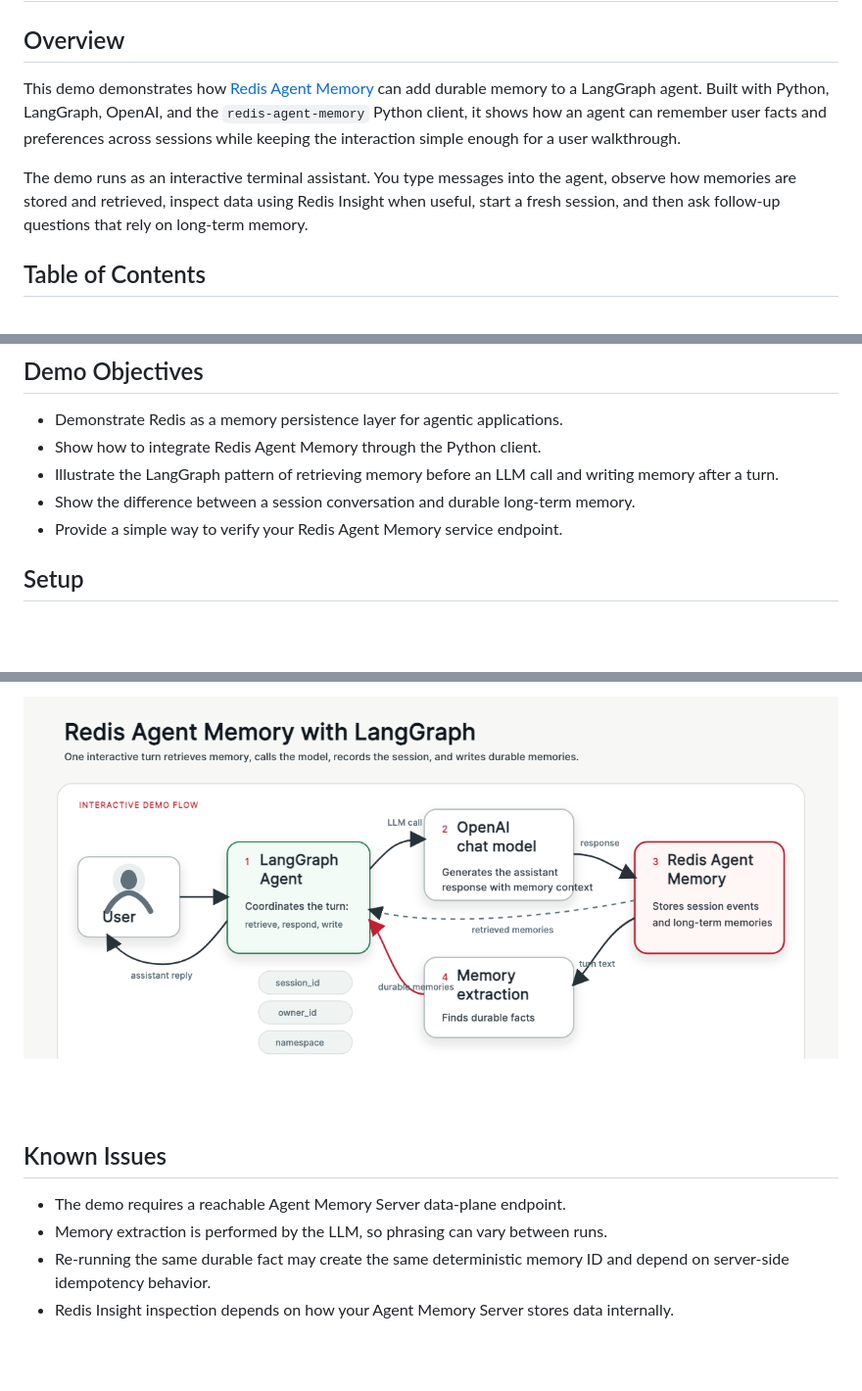
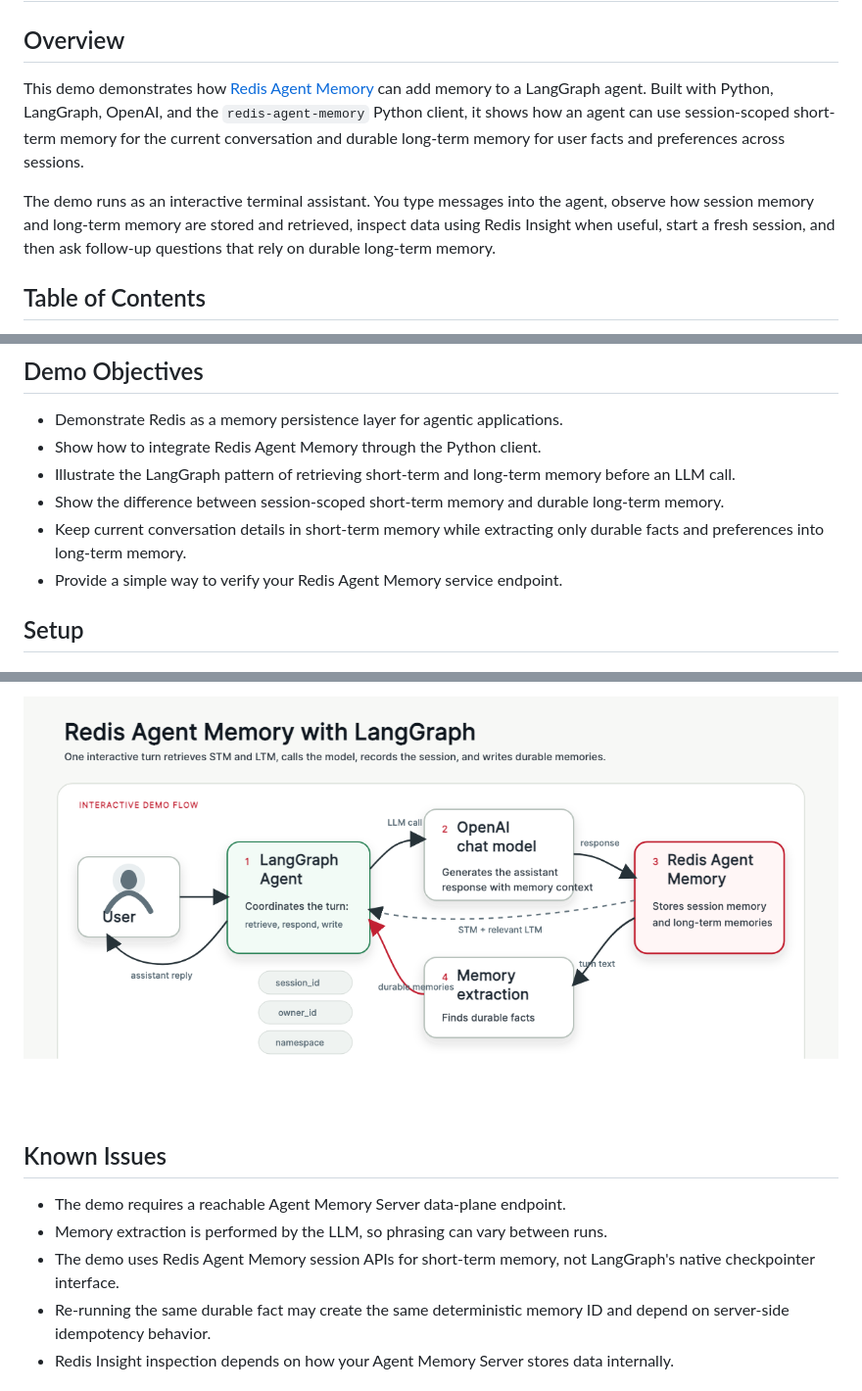
Before and after one commit to redis-developer/redis-agent-memory-with-langgraph-demo, a Markdown page: README.md, 3 parts joined by grey strips. Shown at 98% size. GitHub-like rendering; pictures changed too: images/architecture-diagram.png; blank space fills up the shorter version.

```diff
--- a/README.md
+++ b/README.md
@@ -2,9 +2,9 @@
 
 ## Overview
 
-This demo demonstrates how [Redis Agent Memory](https://pypi.org/project/redis-agent-memory/) can add durable memory to a LangGraph agent. Built with Python, LangGraph, OpenAI, and the `redis-agent-memory` Python client, it shows how an agent can remember user facts and preferences across sessions while keeping the interaction simple enough for a user walkthrough.
+This demo demonstrates how [Redis Agent Memory](https://pypi.org/project/redis-agent-memory/) can add memory to a LangGraph agent. Built with Python, LangGraph, OpenAI, and the `redis-agent-memory` Python client, it shows how an agent can use session-scoped short-term memory for the current conversation and durable long-term memory for user facts and preferences across sessions.
 
-The demo runs as an interactive terminal assistant. You type messages into the agent, observe how memories are stored and retrieved, inspect data using Redis Insight when useful, start a fresh session, and then ask follow-up questions that rely on long-term memory.
+The demo runs as an interactive terminal assistant. You type messages into the agent, observe how session memory and long-term memory are stored and retrieved, inspect data using Redis Insight when useful, start a fresh session, and then ask follow-up questions that rely on durable long-term memory.
 
 ## Table of Contents
 
@@ -21,8 +21,9 @@ The demo runs as an interactive terminal assistant. You type messages into the a
 
 - Demonstrate Redis as a memory persistence layer for agentic applications.
 - Show how to integrate Redis Agent Memory through the Python client.
-- Illustrate the LangGraph pattern of retrieving memory before an LLM call and writing memory after a turn.
-- Show the difference between a session conversation and durable long-term memory.
+- Illustrate the LangGraph pattern of retrieving short-term and long-term memory before an LLM call.
+- Show the difference between session-scoped short-term memory and durable long-term memory.
+- Keep current conversation details in short-term memory while extracting only durable facts and preferences into long-term memory.
 - Provide a simple way to verify your Redis Agent Memory service endpoint.
 
 ## Setup
@@ -163,6 +179,7 @@ The demo uses LangGraph to model one agent turn as a small graph:
 
 - The demo requires a reachable Agent Memory Server data-plane endpoint.
 - Memory extraction is performed by the LLM, so phrasing can vary between runs.
+- The demo uses Redis Agent Memory session APIs for short-term memory, not LangGraph's native checkpointer interface.
 - Re-running the same durable fact may create the same deterministic memory ID and depend on server-side idempotency behavior.
 - Redis Insight inspection depends on how your Agent Memory Server stores data internally.
 
```
Also changed, not shown: other parts of README.md (+29 -14 lines), 2 other files.
